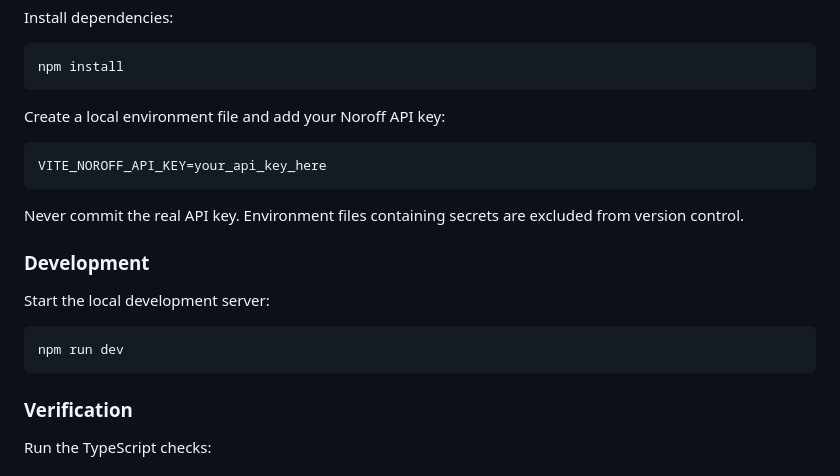
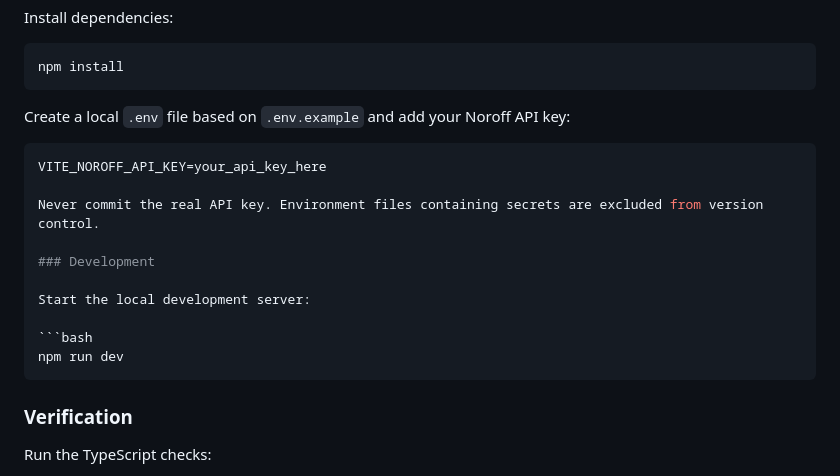
Before and after one commit to OleKoderNo/olebid-semester-project-2, a Markdown page: README.md, the part around the change. Drawn GitHub-style.

Commit message:
docs: document environment setup

`````diff
--- a/README.md
+++ b/README.md
@@ -68,11 +68,10 @@ Install dependencies:
 npm install
 ```
 
-Create a local environment file and add your Noroff API key:
+Create a local `.env` file based on `.env.example` and add your Noroff API key:
 
-```env
+````env
 VITE_NOROFF_API_KEY=your_api_key_here
-```
 
 Never commit the real API key. Environment files containing secrets are excluded from version control.
 
@@ -82,7 +81,7 @@ Start the local development server:
 
 ```bash
 npm run dev
-```
+````
 
 ### Verification
 
`````
